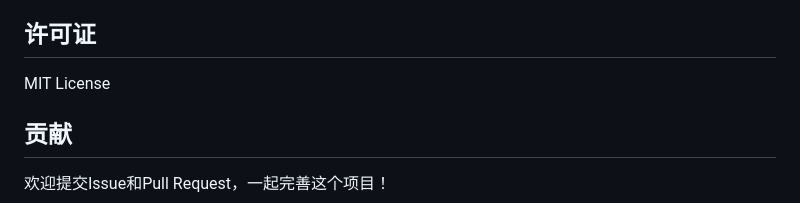
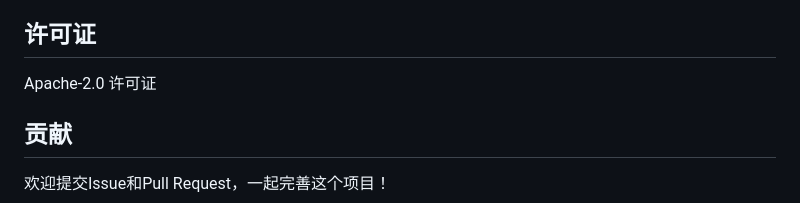
Before and after one commit to Sakura520222/Sakura-Channel-Summary-Assistant, a Markdown page: README.md, the part around the change. Rendered like a GitHub page.

Commit message:
docs: 更新许可证为 Apache-2.0

```diff
--- a/README.md
+++ b/README.md
@@ -100,7 +100,7 @@ tg-bot/
 
 ## 许可证
 
-MIT License
+Apache-2.0 许可证
 
 ## 贡献
 
```
